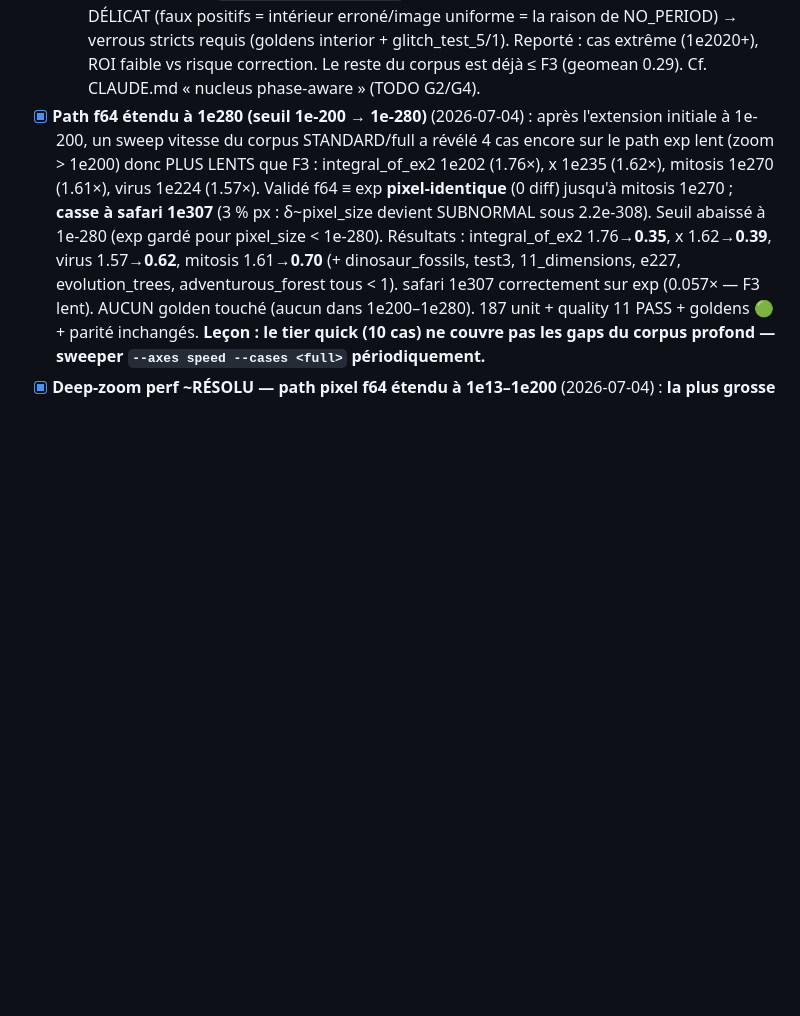
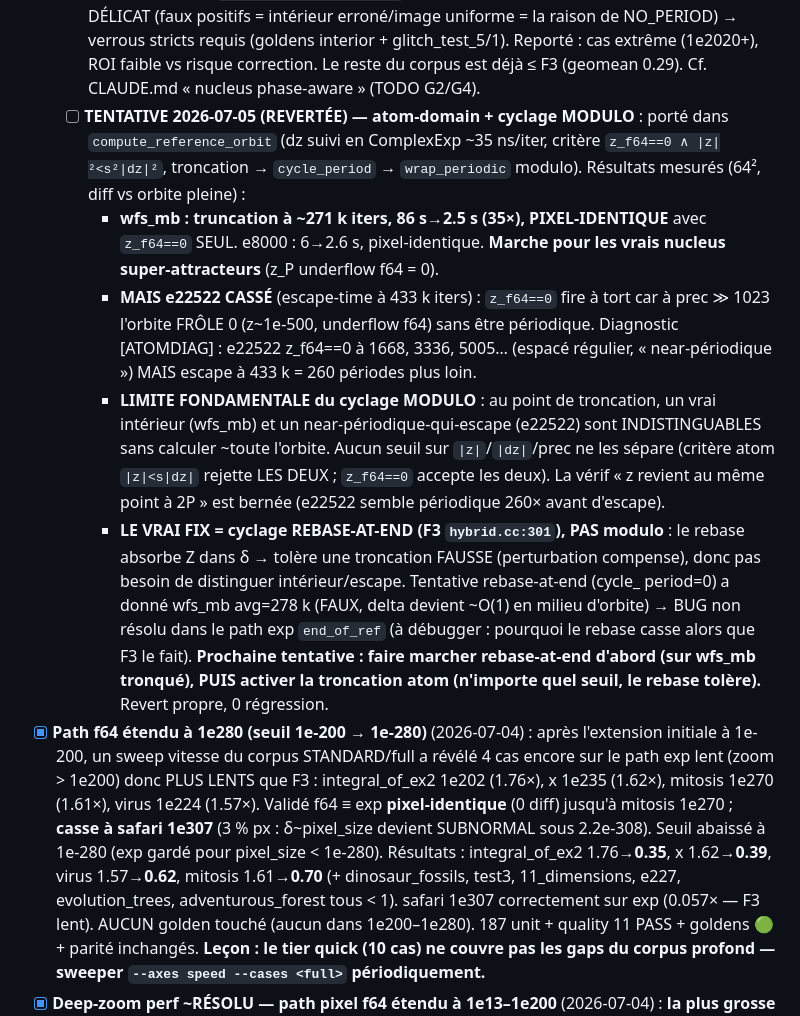
Before and after one commit to habib256/fractall-rust, a Markdown page: TODO.md, the part around the change. Drawn GitHub-style; blank space fills up the shorter version.

Commit message:
todo: atom-domain period-aware reference — tentative revertée + limite identifiée
Le user a demandé de porter la détection de période atom-domain de F3 pour la
classe ultra-deep intérieure (wfs_mb 6.8×). Implémenté dans compute_reference_orbit
(dz en ComplexExp, critère z_f64==0 ∧ |z|²<s²|dz|², cyclage MODULO via wrap_periodic).

Résultats : wfs_mb 86→2.5 s (35×) PIXEL-IDENTIQUE, e8000 6→2.6 s identique — MAIS
e22522 (escape-time à 433k iters) CASSÉ : à prec ≫ 1023 l'orbite frôle 0
(z~1e-500 → underflow f64) sans être périodique → troncation à tort.

LIMITE FONDAMENTALE identifiée : au point de troncation, un vrai intérieur et un
near-périodique-qui-escape sont indistinguables sans calculer ~toute l'orbite
(e22522 semble périodique 260× avant d'escape). Le cyclage MODULO exige une vraie
période. Le VRAI fix est le cyclage REBASE-AT-END de F3 (hybrid.cc:301) qui tolère
une troncation fausse (le delta perturbation compense) — mais mon essai rebase-at-end
a un bug non résolu (wfs_mb rendu faux). Reporté : faire marcher rebase-at-end
d'abord, puis la troncation. Revert complet, 0 régression. Détails + [ATOMDIAG] dans
TODO.md.

Co-Authored-By: Claude Opus 4.8 (1M context) <noreply@anthropic.com>

```diff
--- a/TODO.md
+++ b/TODO.md
@@ -300,6 +300,31 @@ uniforme qui a motivé le gate `ref_truncated` (cf. e113).
     NO_PERIOD) → verrous stricts requis (goldens interior + glitch_test_5/1). Reporté :
     cas extrême (1e2020+), ROI faible vs risque correction. Le reste du corpus est
     déjà ≤ F3 (geomean 0.29). Cf. CLAUDE.md « nucleus phase-aware » (TODO G2/G4).
+  - [ ] **TENTATIVE 2026-07-05 (REVERTÉE) — atom-domain + cyclage MODULO** : porté
+    dans `compute_reference_orbit` (dz suivi en ComplexExp ~35 ns/iter, critère
+    `z_f64==0 ∧ |z|²<s²|dz|²`, troncation → `cycle_period` → `wrap_periodic` modulo).
+    Résultats mesurés (64², diff vs orbite pleine) :
+    - **wfs_mb : truncation à ~271 k iters, 86 s→2.5 s (35×), PIXEL-IDENTIQUE** avec
+      `z_f64==0` SEUL. e8000 : 6→2.6 s, pixel-identique. **Marche pour les vrais
+      nucleus super-attracteurs** (z_P underflow f64 = 0).
+    - **MAIS e22522 CASSÉ** (escape-time à 433 k iters) : `z_f64==0` fire à tort car
+      à prec ≫ 1023 l'orbite FRÔLE 0 (z~1e-500, underflow f64) sans être périodique.
+      Diagnostic [ATOMDIAG] : e22522 z_f64==0 à 1668, 3336, 5005… (espacé régulier,
+      « near-périodique ») MAIS escape à 433 k = 260 périodes plus loin.
+    - **LIMITE FONDAMENTALE du cyclage MODULO** : au point de troncation, un vrai
+      intérieur (wfs_mb) et un near-périodique-qui-escape (e22522) sont
+      INDISTINGUABLES sans calculer ~toute l'orbite. Aucun seuil sur `|z|`/`|dz|`/prec
+      ne les sépare (critère atom `|z|<s|dz|` rejette LES DEUX ; `z_f64==0` accepte
+      les deux). La vérif « z revient au même point à 2P » est bernée (e22522 semble
+      périodique 260× avant d'escape).
+    - **LE VRAI FIX = cyclage REBASE-AT-END (F3 `hybrid.cc:301`), PAS modulo** : le
+      rebase absorbe Z dans δ → tolère une troncation FAUSSE (perturbation compense),
+      donc pas besoin de distinguer intérieur/escape. Tentative rebase-at-end (cycle_
+      period=0) a donné wfs_mb avg=278 k (FAUX, delta devient ~O(1) en milieu d'orbite)
+      → BUG non résolu dans le path exp `end_of_ref` (à débugger : pourquoi le rebase
+      casse alors que F3 le fait). **Prochaine tentative : faire marcher rebase-at-end
+      d'abord (sur wfs_mb tronqué), PUIS activer la troncation atom (n'importe quel
+      seuil, le rebase tolère).** Revert propre, 0 régression.
 - [x] **Path f64 étendu à 1e280 (seuil 1e-200 → 1e-280)** (2026-07-04) : après
   l'extension initiale à 1e-200, un sweep vitesse du corpus STANDARD/full a révélé
   4 cas encore sur le path exp lent (zoom > 1e200) donc PLUS LENTS que F3 :
```
